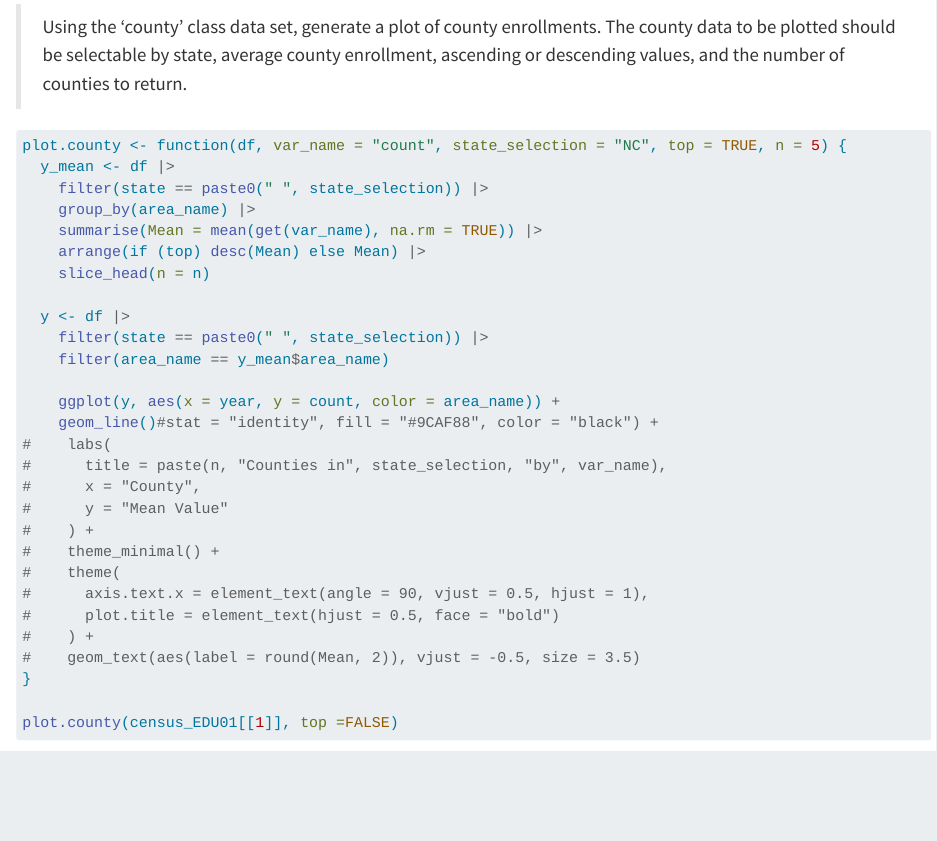
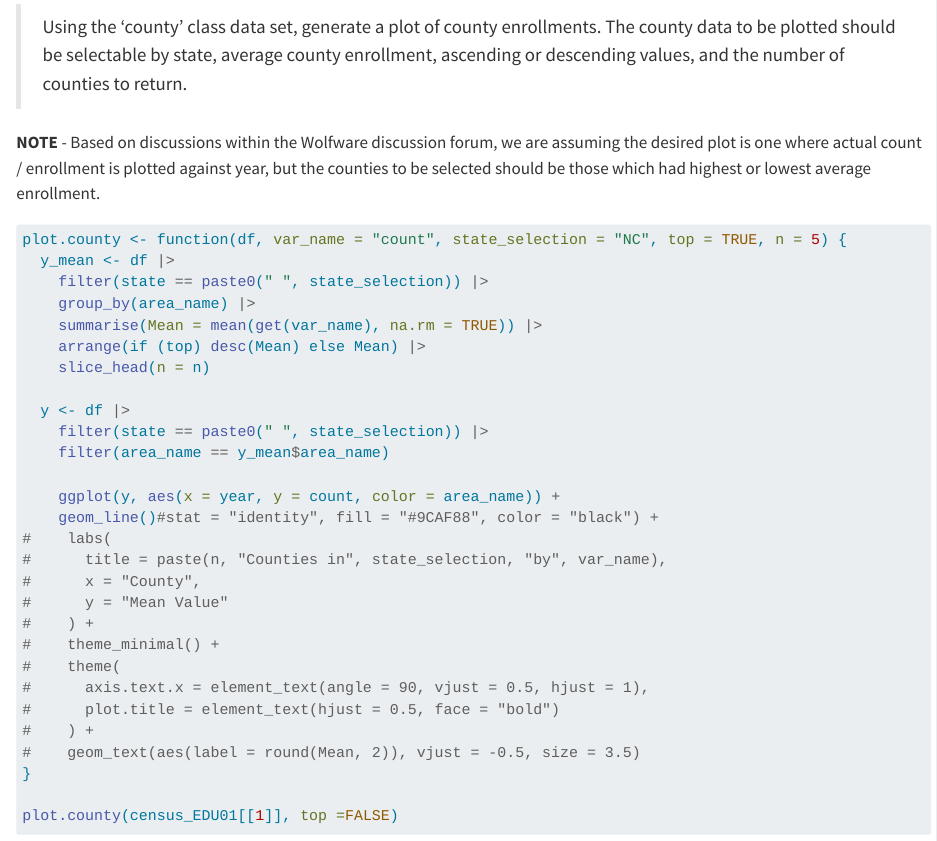
Before and after one commit to alexlane89/ST558_Project_1, a Quarto document (ST558_Pr1_Report.qmd): the page in a window 1100 px wide, from 9710 px down. Rendered offline with R 4.5, knitr and Pandoc in place of Quarto, with nearby package versions; some code elsewhere in the file could not run offline; long lines of code are wrapped.

Commit message:
Added a note to quarto file to explain assumptions for plot.county

````diff
--- a/ST558_Pr1_Report.qmd
+++ b/ST558_Pr1_Report.qmd
@@ -356,6 +356,8 @@
 
 > Using the 'county' class data set, generate a plot of county enrollments. The county data to be plotted should be selectable by state, average county enrollment, ascending or descending values, and the number of counties to return.
 
+**NOTE** - Based on discussions within the Wolfware discussion forum, we are assuming the desired plot is one where actual count / enrollment is plotted against year, but the counties to be selected should be those which had highest or lowest average enrollment.
+
 ```{r}
 plot.county <- function(df, var_name = "count", state_selection = "NC", top = TRUE, n = 5) {
   y_mean <- df |>
````
